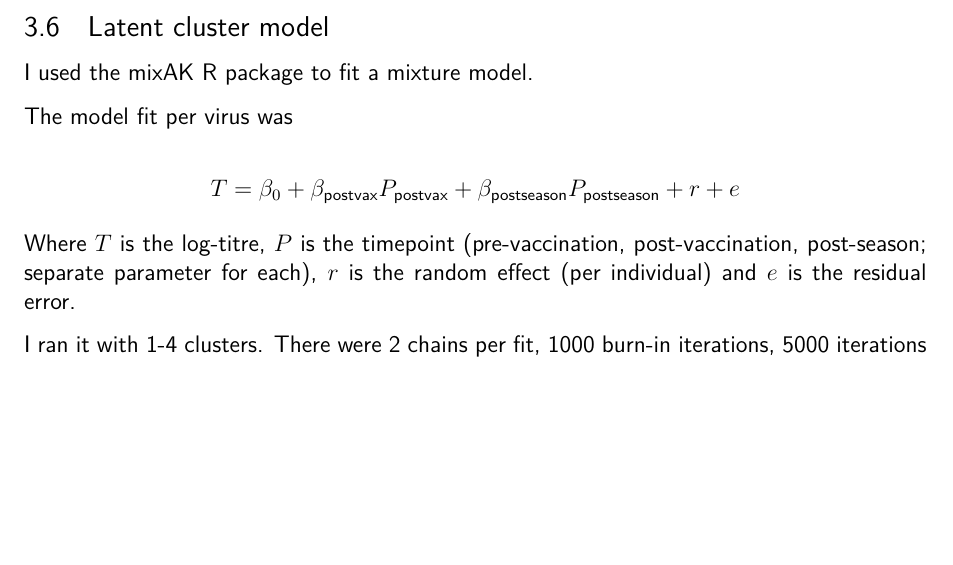
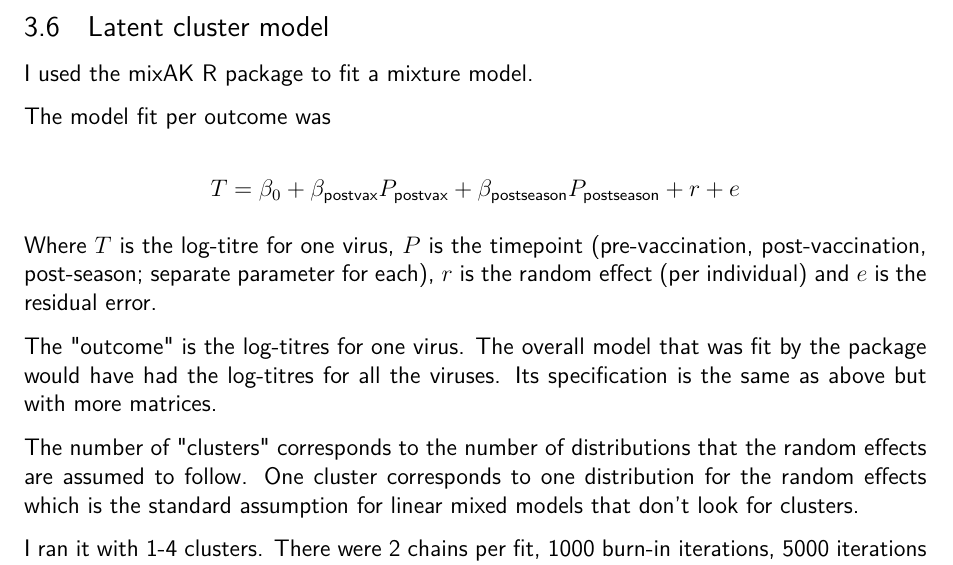
Before and after one commit to khvorov45/ab-landscape, a LaTeX document (reports/cdc.tex): part of page 10 of 19, cut so that both start at the same text, the shorter picture padded with empty space. Compiled offline with pdfLaTeX.

Commit message:
more sentences in the model description

```diff
--- a/reports/cdc.tex
+++ b/reports/cdc.tex
@@ -206,13 +206,17 @@ Age appears to be a stronger contributor to the Bilthoven titres than vaccinatio
 
 I used the mixAK R package to fit a mixture model.
 
-The model fit per virus was
+The model fit per outcome was
 
 $$
 	T = \beta_0 + \beta_{\text{postvax}}P_{\text{postvax}} + \beta_{\text{postseason}}P_{\text{postseason}} + r + e
 $$
 
-Where $T$ is the log-titre, $P$ is the timepoint (pre-vaccination, post-vaccination, post-season; separate parameter for each), $r$ is the random effect (per individual) and $e$ is the residual error.
+Where $T$ is the log-titre for one virus, $P$ is the timepoint (pre-vaccination, post-vaccination, post-season; separate parameter for each), $r$ is the random effect (per individual) and $e$ is the residual error.
+
+The "outcome" is the log-titres for one virus. The overall model that was fit by the package would have had the log-titres for all the viruses. Its specification is the same as above but with more matrices.
+
+The number of "clusters" corresponds to the number of distributions that the random effects are assumed to follow. One cluster corresponds to one distribution for the random effects which is the standard assumption for linear mixed models that don't look for clusters.
 
 I ran it with 1-4 clusters. There were 2 chains per fit, 1000 burn-in iterations, 5000 iterations after the burn-in, no thinning.
 
```
